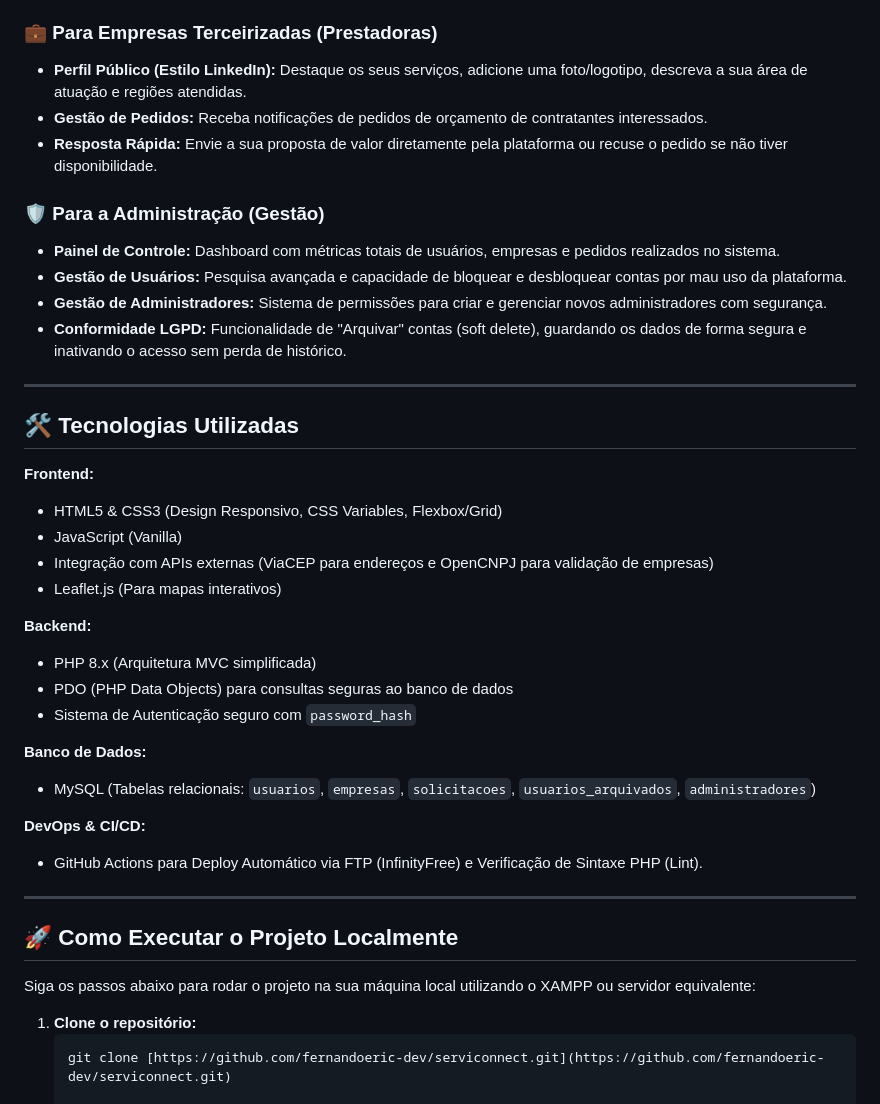
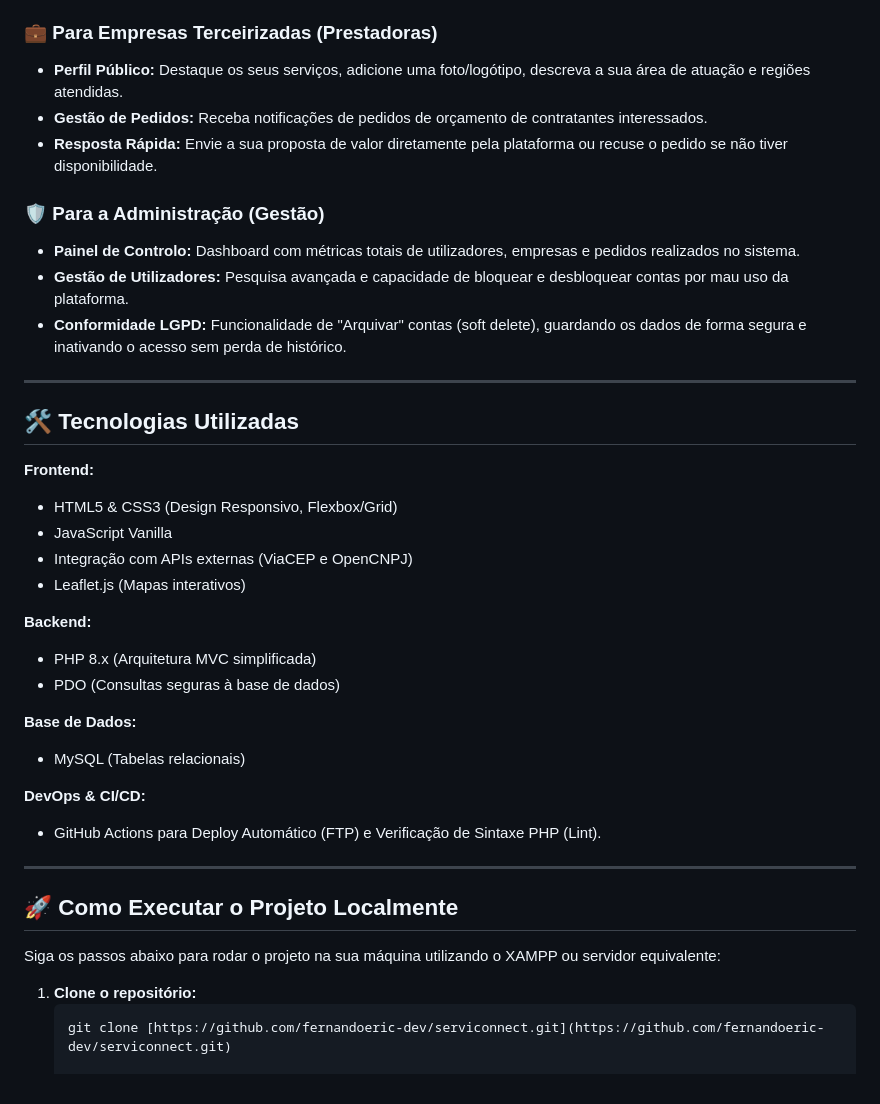
Before and after one commit to fernandoEric-dev/ServiConnect, a Markdown page: README.md, the part around one of its changes. Rendered like a GitHub page.

````diff
--- a/README.md
+++ b/README.md
@@ -61,14 +59,13 @@ O sistema conta com três frentes principais de usuários, garantindo fluxos de
 * **Gestão de Contratações:** Acompanhe as empresas disponíveis e as propostas recebidas.
 
 ### 💼 Para Empresas Terceirizadas (Prestadoras)
-* **Perfil Público (Estilo LinkedIn):** Destaque os seus serviços, adicione uma foto/logotipo, descreva a sua área de atuação e regiões atendidas.
+* **Perfil Público:** Destaque os seus serviços, adicione uma foto/logótipo, descreva a sua área de atuação e regiões atendidas.
 * **Gestão de Pedidos:** Receba notificações de pedidos de orçamento de contratantes interessados.
 * **Resposta Rápida:** Envie a sua proposta de valor diretamente pela plataforma ou recuse o pedido se não tiver disponibilidade.
 
 ### 🛡️ Para a Administração (Gestão)
-* **Painel de Controle:** Dashboard com métricas totais de usuários, empresas e pedidos realizados no sistema.
-* **Gestão de Usuários:** Pesquisa avançada e capacidade de bloquear e desbloquear contas por mau uso da plataforma.
-* **Gestão de Administradores:** Sistema de permissões para criar e gerenciar novos administradores com segurança.
+* **Painel de Controlo:** Dashboard com métricas totais de utilizadores, empresas e pedidos realizados no sistema.
+* **Gestão de Utilizadores:** Pesquisa avançada e capacidade de bloquear e desbloquear contas por mau uso da plataforma.
 * **Conformidade LGPD:** Funcionalidade de "Arquivar" contas (soft delete), guardando os dados de forma segura e inativando o acesso sem perda de histórico.
 
 ---
@@ -76,27 +73,26 @@ O sistema conta com três frentes principais de usuários, garantindo fluxos de
 ## 🛠️ Tecnologias Utilizadas
 
 **Frontend:**
-* HTML5 & CSS3 (Design Responsivo, CSS Variables, Flexbox/Grid)
-* JavaScript (Vanilla)
-* Integração com APIs externas (ViaCEP para endereços e OpenCNPJ para validação de empresas)
-* Leaflet.js (Para mapas interativos)
+* HTML5 & CSS3 (Design Responsivo, Flexbox/Grid)
+* JavaScript Vanilla
+* Integração com APIs externas (ViaCEP e OpenCNPJ)
+* Leaflet.js (Mapas interativos)
 
 **Backend:**
 * PHP 8.x (Arquitetura MVC simplificada)
-* PDO (PHP Data Objects) para consultas seguras ao banco de dados
-* Sistema de Autenticação seguro com `password_hash`
+* PDO (Consultas seguras à base de dados)
 
-**Banco de Dados:**
-* MySQL (Tabelas relacionais: `usuarios`, `empresas`, `solicitacoes`, `usuarios_arquivados`, `administradores`)
+**Base de Dados:**
+* MySQL (Tabelas relacionais)
 
 **DevOps & CI/CD:**
-* GitHub Actions para Deploy Automático via FTP (InfinityFree) e Verificação de Sintaxe PHP (Lint).
+* GitHub Actions para Deploy Automático (FTP) e Verificação de Sintaxe PHP (Lint).
 
 ---
 
 ## 🚀 Como Executar o Projeto Localmente
 
-Siga os passos abaixo para rodar o projeto na sua máquina local utilizando o XAMPP ou servidor equivalente:
+Siga os passos abaixo para rodar o projeto na sua máquina utilizando o XAMPP ou servidor equivalente:
 
 1. **Clone o repositório:**
    ```bash
````
Also changed, not shown: other parts of README.md (+11 -13 lines).
